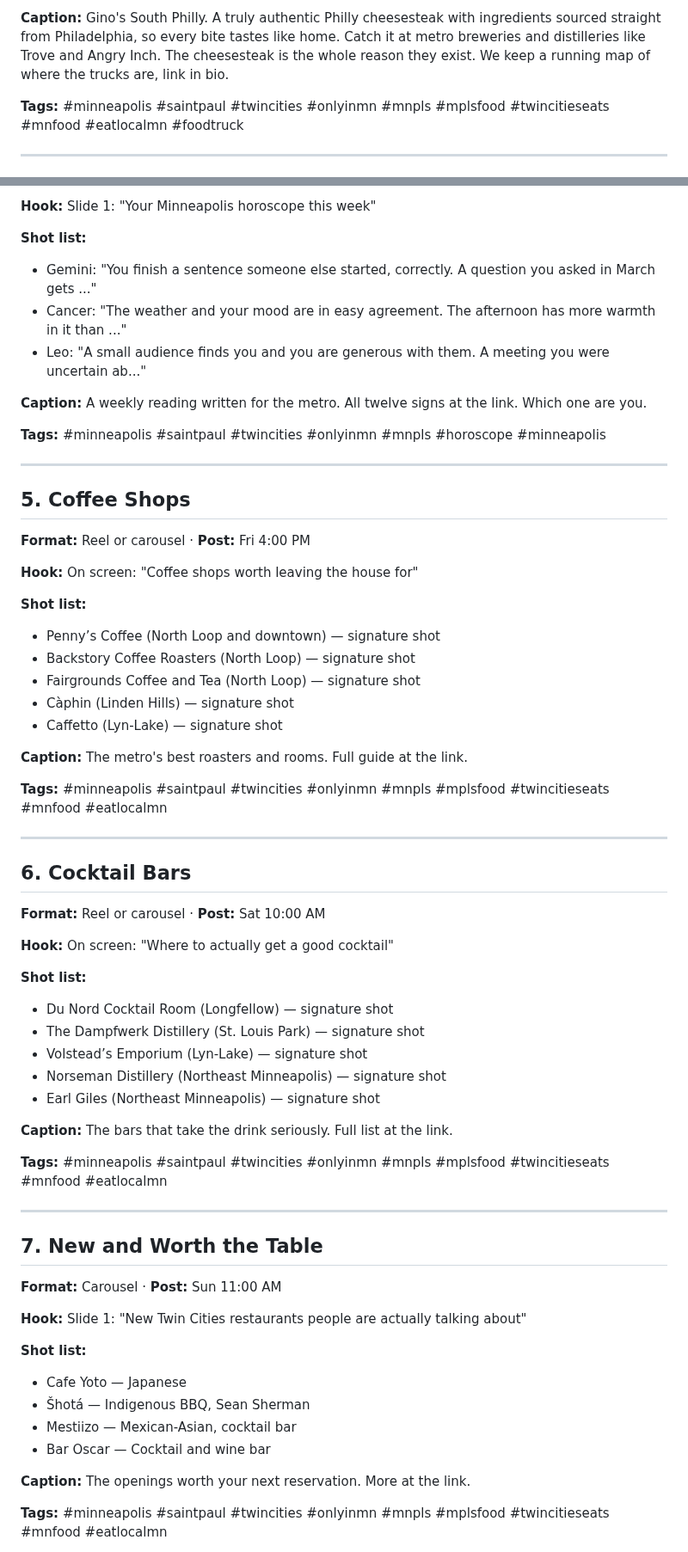
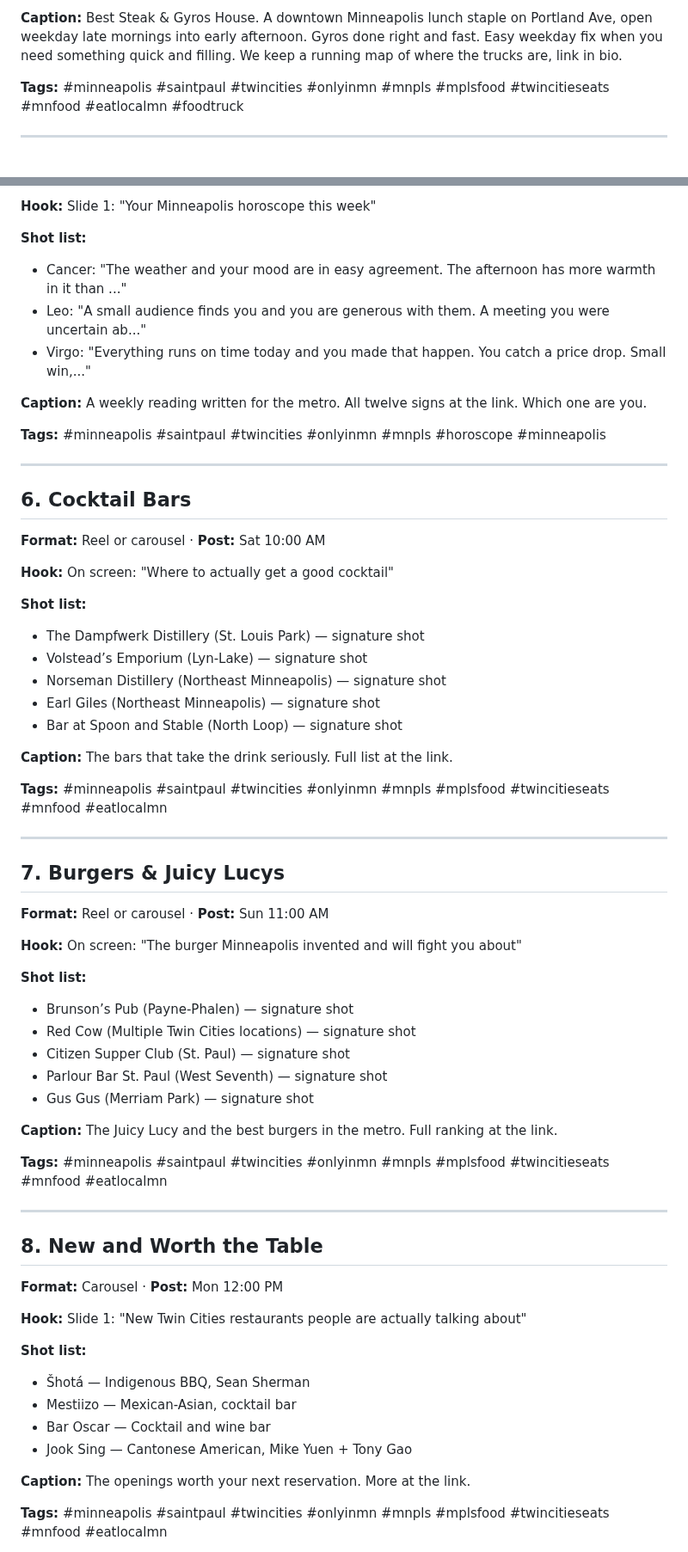
Before and after one commit to JSUNDBY/bestofmpls, a Markdown page: growth/social-pack.md, 2 parts joined by grey strips. Shown at 86% size. Drawn GitHub-style.

```diff
--- a/growth/social-pack.md
+++ b/growth/social-pack.md
@@ -50,5 +67,5 @@
 
-**Caption:** Gino's South Philly. A truly authentic Philly cheesesteak with ingredients sourced straight from Philadelphia, so every bite tastes like home. Catch it at metro breweries and distilleries like Trove and Angry Inch. The cheesesteak is the whole reason they exist. We keep a running map of where the trucks are, link in bio.
+**Caption:** Best Steak & Gyros House. A downtown Minneapolis lunch staple on Portland Ave, open weekday late mornings into early afternoon. Gyros done right and fast. Easy weekday fix when you need something quick and filling. We keep a running map of where the trucks are, link in bio.
 
 **Tags:** #minneapolis #saintpaul #twincities #onlyinmn #mnpls #mplsfood #twincitieseats #mnfood #eatlocalmn #foodtruck
 
@@ -60,31 +77,13 @@
 **Hook:** Slide 1: "Your Minneapolis horoscope this week"
 
 **Shot list:**
-- Gemini: "You finish a sentence someone else started, correctly. A question you asked in March gets ..."
 - Cancer: "The weather and your mood are in easy agreement. The afternoon has more warmth in it than ..."
 - Leo: "A small audience finds you and you are generous with them. A meeting you were uncertain ab..."
+- Virgo: "Everything runs on time today and you made that happen. You catch a price drop. Small win,..."
 
 **Caption:** A weekly reading written for the metro. All twelve signs at the link. Which one are you.
 
 **Tags:** #minneapolis #saintpaul #twincities #onlyinmn #mnpls #horoscope #minneapolis
-
----
-
-## 5. Coffee Shops
-**Format:** Reel or carousel  ·  **Post:** Fri 4:00 PM
-
-**Hook:** On screen: "Coffee shops worth leaving the house for"
-
-**Shot list:**
-- Penny’s Coffee (North Loop and downtown) — signature shot
-- Backstory Coffee Roasters (North Loop) — signature shot
-- Fairgrounds Coffee and Tea (North Loop) — signature shot
-- Càphin (Linden Hills) — signature shot
-- Caffetto (Lyn-Lake) — signature shot
-
-**Caption:** The metro's best roasters and rooms. Full guide at the link.
-
-**Tags:** #minneapolis #saintpaul #twincities #onlyinmn #mnpls #mplsfood #twincitieseats #mnfood #eatlocalmn
 
 ---
 
@@ -94,11 +93,11 @@
 **Hook:** On screen: "Where to actually get a good cocktail"
 
 **Shot list:**
-- Du Nord Cocktail Room (Longfellow) — signature shot
 - The Dampfwerk Distillery (St. Louis Park) — signature shot
 - Volstead’s Emporium (Lyn-Lake) — signature shot
 - Norseman Distillery (Northeast Minneapolis) — signature shot
 - Earl Giles (Northeast Minneapolis) — signature shot
+- Bar at Spoon and Stable (North Loop) — signature shot
 
 **Caption:** The bars that take the drink seriously. Full list at the link.
 
@@ -106,16 +105,34 @@
 
 ---
 
-## 7. New and Worth the Table
-**Format:** Carousel  ·  **Post:** Sun 11:00 AM
+## 7. Burgers & Juicy Lucys
+**Format:** Reel or carousel  ·  **Post:** Sun 11:00 AM
+
+**Hook:** On screen: "The burger Minneapolis invented and will fight you about"
+
+**Shot list:**
+- Brunson’s Pub (Payne-Phalen) — signature shot
+- Red Cow (Multiple Twin Cities locations) — signature shot
+- Citizen Supper Club (St. Paul) — signature shot
+- Parlour Bar St. Paul (West Seventh) — signature shot
+- Gus Gus (Merriam Park) — signature shot
+
+**Caption:** The Juicy Lucy and the best burgers in the metro. Full ranking at the link.
+
+**Tags:** #minneapolis #saintpaul #twincities #onlyinmn #mnpls #mplsfood #twincitieseats #mnfood #eatlocalmn
+
+---
+
+## 8. New and Worth the Table
+**Format:** Carousel  ·  **Post:** Mon 12:00 PM
 
 **Hook:** Slide 1: "New Twin Cities restaurants people are actually talking about"
 
 **Shot list:**
-- Cafe Yoto — Japanese
 - Šhotá — Indigenous BBQ, Sean Sherman
 - Mestiizo — Mexican-Asian, cocktail bar
 - Bar Oscar — Cocktail and wine bar
+- Jook Sing — Cantonese American, Mike Yuen + Tony Gao
 
 **Caption:** The openings worth your next reservation. More at the link.
 
```
Also changed, not shown: other parts of growth/social-pack.md (+35 -18 lines).
